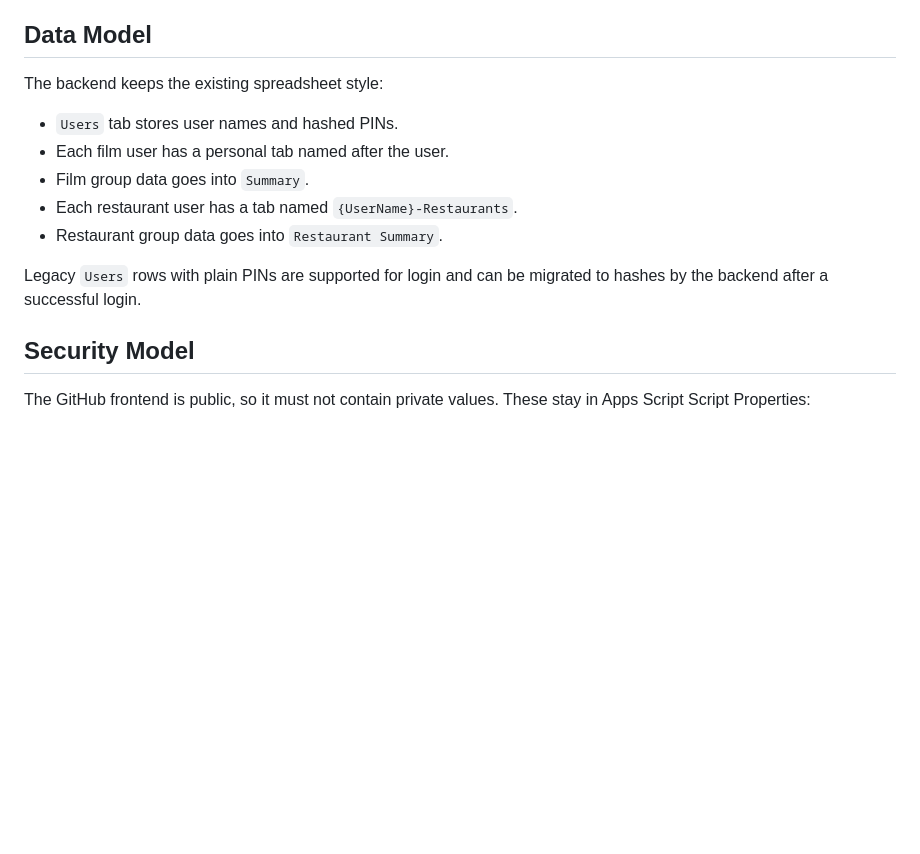
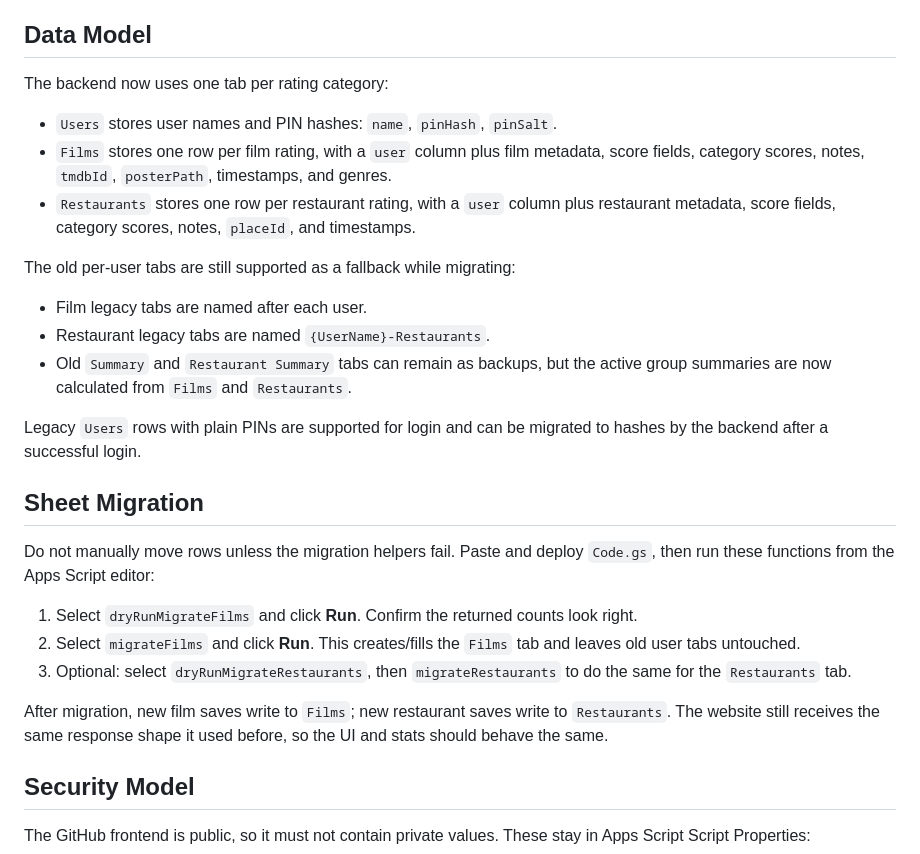
Before and after one commit to cine-file/rate, a Markdown page: README.md, the part around the change. Drawn GitHub-style; blank space fills up the shorter version.

```diff
--- a/README.md
+++ b/README.md
@@ -43,15 +43,29 @@ Optional:
 
 ## Data Model
 
-The backend keeps the existing spreadsheet style:
+The backend now uses one tab per rating category:
 
-- `Users` tab stores user names and hashed PINs.
-- Each film user has a personal tab named after the user.
-- Film group data goes into `Summary`.
-- Each restaurant user has a tab named `{UserName}-Restaurants`.
-- Restaurant group data goes into `Restaurant Summary`.
+- `Users` stores user names and PIN hashes: `name`, `pinHash`, `pinSalt`.
+- `Films` stores one row per film rating, with a `user` column plus film metadata, score fields, category scores, notes, `tmdbId`, `posterPath`, timestamps, and genres.
+- `Restaurants` stores one row per restaurant rating, with a `user` column plus restaurant metadata, score fields, category scores, notes, `placeId`, and timestamps.
+
+The old per-user tabs are still supported as a fallback while migrating:
+
+- Film legacy tabs are named after each user.
+- Restaurant legacy tabs are named `{UserName}-Restaurants`.
+- Old `Summary` and `Restaurant Summary` tabs can remain as backups, but the active group summaries are now calculated from `Films` and `Restaurants`.
 
 Legacy `Users` rows with plain PINs are supported for login and can be migrated to hashes by the backend after a successful login.
+
+## Sheet Migration
+
+Do not manually move rows unless the migration helpers fail. Paste and deploy `Code.gs`, then run these functions from the Apps Script editor:
+
+1. Select `dryRunMigrateFilms` and click **Run**. Confirm the returned counts look right.
+2. Select `migrateFilms` and click **Run**. This creates/fills the `Films` tab and leaves old user tabs untouched.
+3. Optional: select `dryRunMigrateRestaurants`, then `migrateRestaurants` to do the same for the `Restaurants` tab.
+
+After migration, new film saves write to `Films`; new restaurant saves write to `Restaurants`. The website still receives the same response shape it used before, so the UI and stats should behave the same.
 
 ## Security Model
 
```
